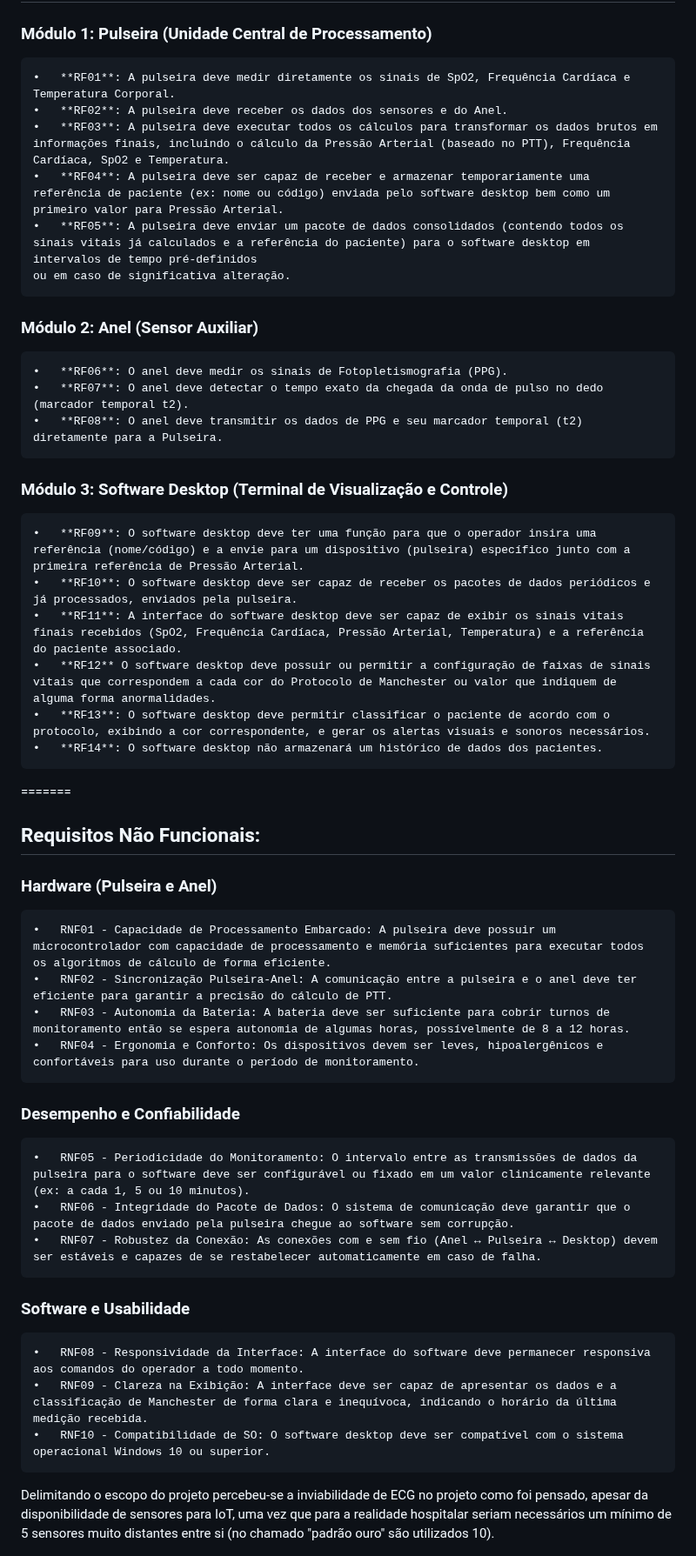
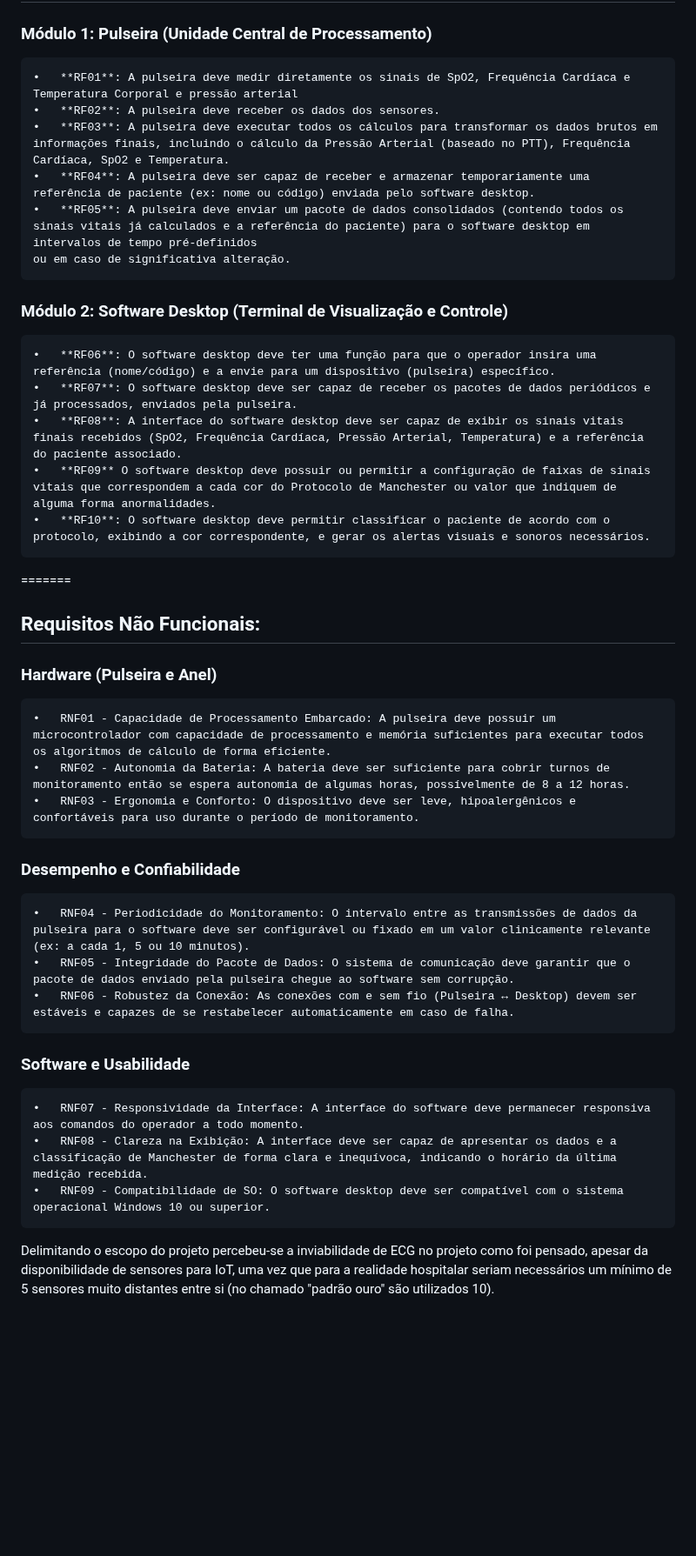
Before and after one commit to Jonathas-Ray/VigiaMed, a Markdown page: README.md, the part around the change. Shown at 87% size. Rendered like a GitHub page; blank space fills up the shorter version.

Commit message:
Remoção de todas as citações ao anel e do item 11 do requisito funcional

```diff
--- a/README.md
+++ b/README.md
@@ -11,38 +11,33 @@ dados.<br>
 
 ## Requisitos Funcionais:
 ### Módulo 1: Pulseira (Unidade Central de Processamento)
-    •	**RF01**: A pulseira deve medir diretamente os sinais de SpO2, Frequência Cardíaca e Temperatura Corporal.
-    •	**RF02**: A pulseira deve receber os dados dos sensores e do Anel.
+    •	**RF01**: A pulseira deve medir diretamente os sinais de SpO2, Frequência Cardíaca e Temperatura Corporal e pressão arterial
+    •	**RF02**: A pulseira deve receber os dados dos sensores.
     •	**RF03**: A pulseira deve executar todos os cálculos para transformar os dados brutos em informações finais, incluindo o cálculo da Pressão Arterial (baseado no PTT), Frequência Cardíaca, SpO2 e Temperatura.
-    •	**RF04**: A pulseira deve ser capaz de receber e armazenar temporariamente uma referência de paciente (ex: nome ou código) enviada pelo software desktop bem como um primeiro valor para Pressão Arterial.
+    •	**RF04**: A pulseira deve ser capaz de receber e armazenar temporariamente uma referência de paciente (ex: nome ou código) enviada pelo software desktop.
     •	**RF05**: A pulseira deve enviar um pacote de dados consolidados (contendo todos os sinais vitais já calculados e a referência do paciente) para o software desktop em intervalos de tempo pré-definidos
     ou em caso de significativa alteração.
-### Módulo 2: Anel (Sensor Auxiliar)
-    •	**RF06**: O anel deve medir os sinais de Fotopletismografia (PPG).
-    •	**RF07**: O anel deve detectar o tempo exato da chegada da onda de pulso no dedo (marcador temporal t2).
-    •	**RF08**: O anel deve transmitir os dados de PPG e seu marcador temporal (t2) diretamente para a Pulseira.
-### Módulo 3: Software Desktop (Terminal de Visualização e Controle)
-    •	**RF09**: O software desktop deve ter uma função para que o operador insira uma referência (nome/código) e a envie para um dispositivo (pulseira) específico junto com a primeira referência de Pressão Arterial.
-    •	**RF10**: O software desktop deve ser capaz de receber os pacotes de dados periódicos e já processados, enviados pela pulseira.
-    •	**RF11**: A interface do software desktop deve ser capaz de exibir os sinais vitais finais recebidos (SpO2, Frequência Cardíaca, Pressão Arterial, Temperatura) e a referência do paciente associado.
-    •	**RF12** O software desktop deve possuir ou permitir a configuração de faixas de sinais vitais que correspondem a cada cor do Protocolo de Manchester ou valor que indiquem de alguma forma anormalidades.
-    •	**RF13**: O software desktop deve permitir classificar o paciente de acordo com o protocolo, exibindo a cor correspondente, e gerar os alertas visuais e sonoros necessários.
-    •	**RF14**: O software desktop não armazenará um histórico de dados dos pacientes.
+
+### Módulo 2: Software Desktop (Terminal de Visualização e Controle)
+    •	**RF06**: O software desktop deve ter uma função para que o operador insira uma referência (nome/código) e a envie para um dispositivo (pulseira) específico.
+    •	**RF07**: O software desktop deve ser capaz de receber os pacotes de dados periódicos e já processados, enviados pela pulseira.
+    •	**RF08**: A interface do software desktop deve ser capaz de exibir os sinais vitais finais recebidos (SpO2, Frequência Cardíaca, Pressão Arterial, Temperatura) e a referência do paciente associado.
+    •	**RF09** O software desktop deve possuir ou permitir a configuração de faixas de sinais vitais que correspondem a cada cor do Protocolo de Manchester ou valor que indiquem de alguma forma anormalidades.
+    •	**RF10**: O software desktop deve permitir classificar o paciente de acordo com o protocolo, exibindo a cor correspondente, e gerar os alertas visuais e sonoros necessários.
 =======
 
 ## Requisitos Não Funcionais:
 ### Hardware (Pulseira e Anel)
     •	RNF01 - Capacidade de Processamento Embarcado: A pulseira deve possuir um microcontrolador com capacidade de processamento e memória suficientes para executar todos os algoritmos de cálculo de forma eficiente.
-    •	RNF02 - Sincronização Pulseira-Anel: A comunicação entre a pulseira e o anel deve ter eficiente para garantir a precisão do cálculo de PTT.
-    •	RNF03 - Autonomia da Bateria: A bateria deve ser suficiente para cobrir turnos de monitoramento então se espera autonomia de algumas horas, possívelmente de 8 a 12 horas.
-    •	RNF04 - Ergonomia e Conforto: Os dispositivos devem ser leves, hipoalergênicos e confortáveis para uso durante o período de monitoramento.
+    •	RNF02 - Autonomia da Bateria: A bateria deve ser suficiente para cobrir turnos de monitoramento então se espera autonomia de algumas horas, possívelmente de 8 a 12 horas.
+    •	RNF03 - Ergonomia e Conforto: O dispositivo deve ser leve, hipoalergênicos e confortáveis para uso durante o período de monitoramento.
 ### Desempenho e Confiabilidade
-    •	RNF05 - Periodicidade do Monitoramento: O intervalo entre as transmissões de dados da pulseira para o software deve ser configurável ou fixado em um valor clinicamente relevante (ex: a cada 1, 5 ou 10 minutos).
-    •	RNF06 - Integridade do Pacote de Dados: O sistema de comunicação deve garantir que o pacote de dados enviado pela pulseira chegue ao software sem corrupção.
-    •	RNF07 - Robustez da Conexão: As conexões com e sem fio (Anel ↔ Pulseira ↔ Desktop) devem ser estáveis e capazes de se restabelecer automaticamente em caso de falha.
+    •	RNF04 - Periodicidade do Monitoramento: O intervalo entre as transmissões de dados da pulseira para o software deve ser configurável ou fixado em um valor clinicamente relevante (ex: a cada 1, 5 ou 10 minutos).
+    •	RNF05 - Integridade do Pacote de Dados: O sistema de comunicação deve garantir que o pacote de dados enviado pela pulseira chegue ao software sem corrupção.
+    •	RNF06 - Robustez da Conexão: As conexões com e sem fio (Pulseira ↔ Desktop) devem ser estáveis e capazes de se restabelecer automaticamente em caso de falha.
 ### Software e Usabilidade
-    •	RNF08 - Responsividade da Interface: A interface do software deve permanecer responsiva aos comandos do operador a todo momento.
-    •	RNF09 - Clareza na Exibição: A interface deve ser capaz de apresentar os dados e a classificação de Manchester de forma clara e inequívoca, indicando o horário da última medição recebida.
-    •	RNF10 - Compatibilidade de SO: O software desktop deve ser compatível com o sistema operacional Windows 10 ou superior.
+    •	RNF07 - Responsividade da Interface: A interface do software deve permanecer responsiva aos comandos do operador a todo momento.
+    •	RNF08 - Clareza na Exibição: A interface deve ser capaz de apresentar os dados e a classificação de Manchester de forma clara e inequívoca, indicando o horário da última medição recebida.
+    •	RNF09 - Compatibilidade de SO: O software desktop deve ser compatível com o sistema operacional Windows 10 ou superior.
 
 Delimitando o escopo do projeto percebeu-se a inviabilidade de ECG no projeto como foi pensado, apesar da disponibilidade de sensores para IoT, uma vez que para a realidade hospitalar seriam necessários um mínimo de 5 sensores muito distantes entre si (no chamado "padrão ouro" são utilizados 10).
```
